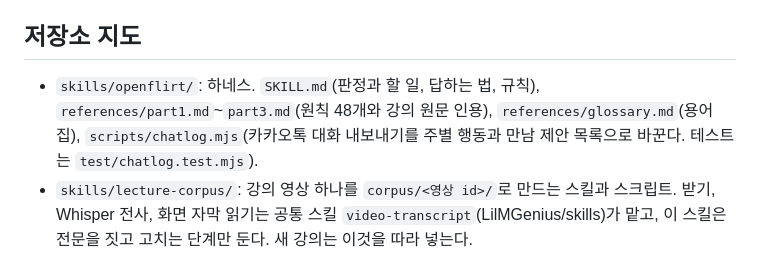
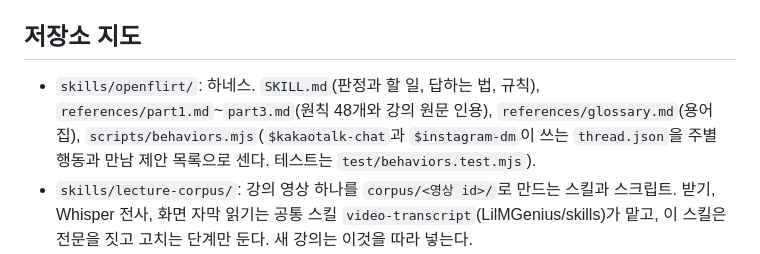
Before and after one commit to LilMGenius/openflirt, a Markdown page: AGENTS.md, the part around the change. GitHub-like rendering.

```diff
--- a/AGENTS.md
+++ b/AGENTS.md
@@ -9,7 +9,7 @@ openflirt는 연애·플러팅 하네스다. 마픽스(마튜브) 강의 「여
 
 ## 저장소 지도
 
-- `skills/openflirt/`: 하네스. `SKILL.md`(판정과 할 일, 답하는 법, 규칙), `references/part1.md`~`part3.md`(원칙 48개와 강의 원문 인용), `references/glossary.md`(용어집), `scripts/chatlog.mjs`(카카오톡 대화 내보내기를 주별 행동과 만남 제안 목록으로 바꾼다. 테스트는 `test/chatlog.test.mjs`).
+- `skills/openflirt/`: 하네스. `SKILL.md`(판정과 할 일, 답하는 법, 규칙), `references/part1.md`~`part3.md`(원칙 48개와 강의 원문 인용), `references/glossary.md`(용어집), `scripts/behaviors.mjs`(`$kakaotalk-chat`과 `$instagram-dm`이 쓰는 `thread.json`을 주별 행동과 만남 제안 목록으로 센다. 테스트는 `test/behaviors.test.mjs`).
 - `skills/lecture-corpus/`: 강의 영상 하나를 `corpus/<영상 id>/`로 만드는 스킬과 스크립트. 받기, Whisper 전사, 화면 자막 읽기는 공통 스킬 `video-transcript`(LilMGenius/skills)가 맡고, 이 스킬은 전문을 짓고 고치는 단계만 둔다. 새 강의는 이것을 따라 넣는다.
 - `corpus/RhfqIi3DmWU/`: 강의 전문 `transcript.md`, 소제목 결정 `sections.json`, 표기 결정 `divergence.md`, 원칙 대응표 `coverage.md`.
 - `schema/answer.schema.json`: `--json` 답의 계약.
```
Also changed, not shown: README.md (+1 -1 lines), skills/openflirt/SKILL.md (+1 -1 lines).
